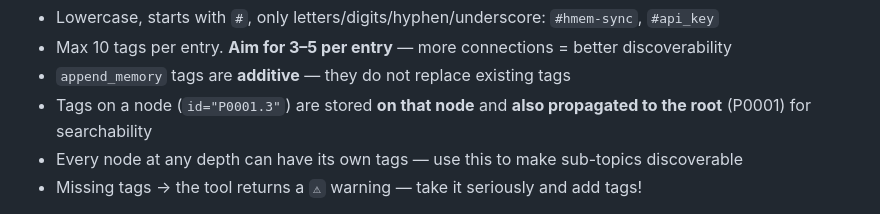
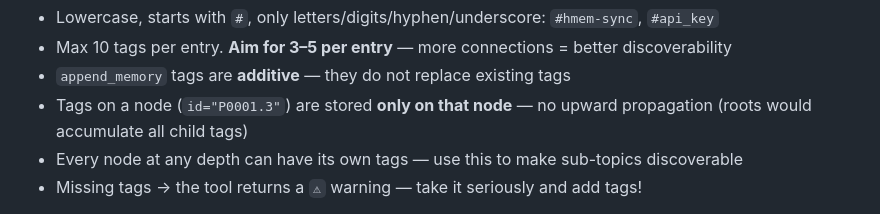
Before and after one commit to Bumblebiber/hmem, a Markdown page: skills/hmem-write/SKILL.md, the part around the change. GitHub-like rendering.

Commit message:
fix: tags stay on target node only — no upward propagation
Co-Authored-By: Claude Sonnet 4.6 <noreply@anthropic.com>

```diff
--- a/skills/hmem-write/SKILL.md
+++ b/skills/hmem-write/SKILL.md
@@ -49,7 +49,7 @@ append_memory(id="P0029", content="...", tags=["#hmem", "#sync", "#cli"])
 - Lowercase, starts with `#`, only letters/digits/hyphen/underscore: `#hmem-sync`, `#api_key`
 - Max 10 tags per entry. **Aim for 3–5 per entry** — more connections = better discoverability
 - `append_memory` tags are **additive** — they do not replace existing tags
-- Tags on a node (`id="P0001.3"`) are stored **on that node** and **also propagated to the root** (P0001) for searchability
+- Tags on a node (`id="P0001.3"`) are stored **only on that node** — no upward propagation (roots would accumulate all child tags)
 - Every node at any depth can have its own tags — use this to make sub-topics discoverable
 - Missing tags → the tool returns a `⚠` warning — take it seriously and add tags!
 
```
